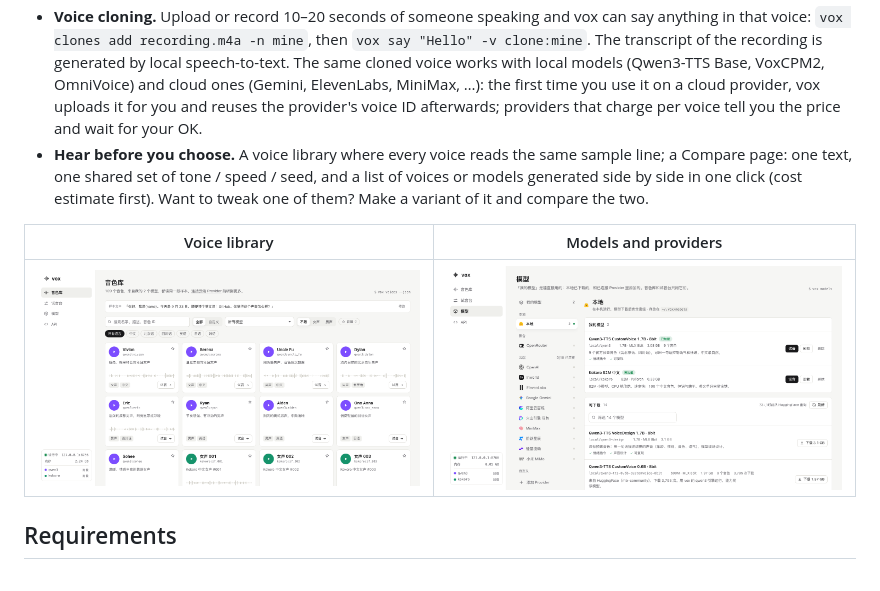
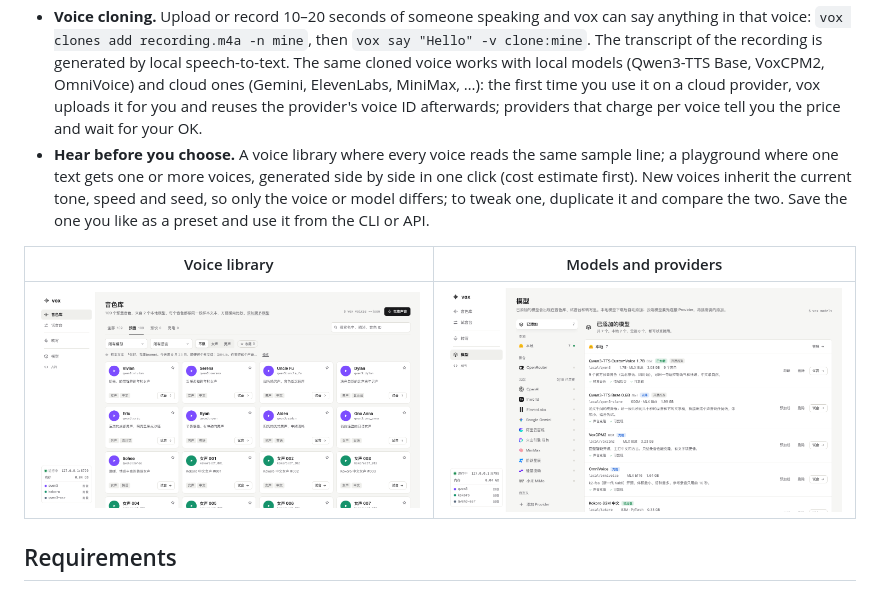
Before and after one commit to Aryous/vox, a Markdown page: README.md, the part around one of its changes. GitHub-like rendering; pictures changed too: docs/images/models.png, docs/images/voices.png.

```diff
--- a/README.md
+++ b/README.md
@@ -18,7 +18,7 @@ English · [中文](README.zh-CN.md)
 - **Custom providers.** Plug in any OpenAI-compatible speech service: a self-hosted Kokoro-FastAPI, a proxy, a vendor vox doesn't know yet, or another vox.
 - **Speech-to-text, same model system.** `vox transcribe meeting.m4a` turns audio or video into text or subtitles (txt / srt / vtt / json) with local models (Qwen3-ASR, MOSS-Transcribe-Diarize, SenseVoice, Fun-ASR, Whisper — all through MLX) or cloud ones; OpenAI-compatible `POST /v1/audio/transcriptions`. The web UI has a Transcribe page: drop a file, pick a model and hotwords, read the result colour-coded by speaker, click a sentence to play the just-uploaded file from there, copy it or export subtitles; with no speech-to-text model yet, it downloads one in place and shows progress. Speaker labels and word timestamps where the model supports them — locally, MOSS labels speakers and sentence timings in one pass, good for meetings, interviews and doctor visits.
 - **Voice cloning.** Upload or record 10–20 seconds of someone speaking and vox can say anything in that voice: `vox clones add recording.m4a -n mine`, then `vox say "Hello" -v clone:mine`. The transcript of the recording is generated by local speech-to-text. The same cloned voice works with local models (Qwen3-TTS Base, VoxCPM2, OmniVoice) and cloud ones (Gemini, ElevenLabs, MiniMax, …): the first time you use it on a cloud provider, vox uploads it for you and reuses the provider's voice ID afterwards; providers that charge per voice tell you the price and wait for your OK.
-- **Hear before you choose.** A voice library where every voice reads the same sample line; a Compare page: one text, one shared set of tone / speed / seed, and a list of voices or models generated side by side in one click (cost estimate first). Want to tweak one of them? Make a variant of it and compare the two.
+- **Hear before you choose.** A voice library where every voice reads the same sample line; a playground where one text gets one or more voices, generated side by side in one click (cost estimate first). New voices inherit the current tone, speed and seed, so only the voice or model differs; to tweak one, duplicate it and compare the two. Save the one you like as a preset and use it from the CLI or API.
 
 | Voice library | Models and providers |
 | --- | --- |
```
Also changed, not shown: other parts of README.md (+1 -1 lines), PRODUCT.md (+17 -1 lines), README.zh-CN.md (+2 -2 lines), docs/images/compare.png, docs/images/providers.png, 10 other files.
